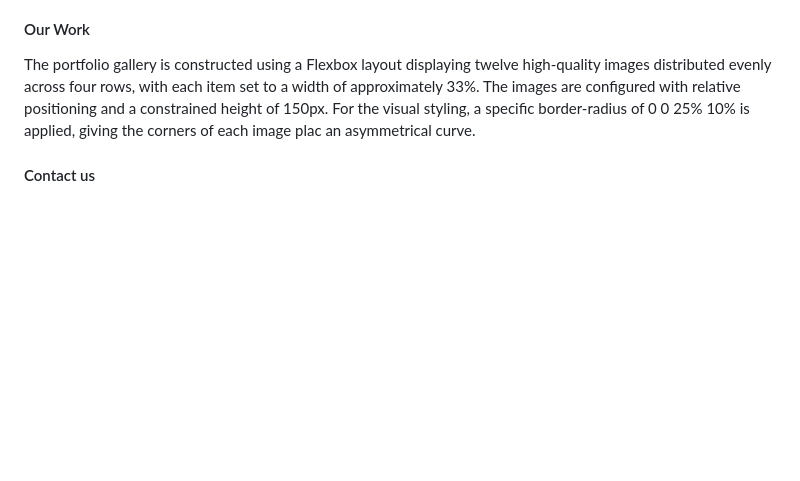
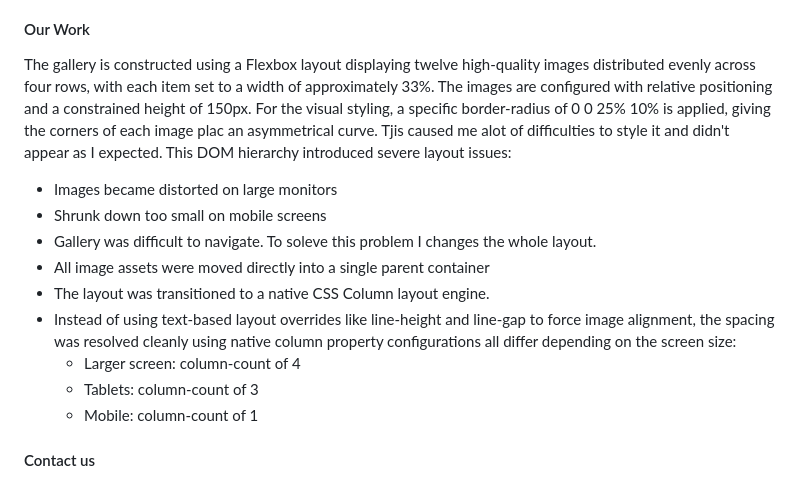
Before and after one commit to vanesaivch/my-first-project, a Markdown page: README.md, the part around the change. GitHub-like rendering; blank space fills up the shorter version.

```diff
--- a/README.md
+++ b/README.md
@@ -54,7 +54,17 @@ The layout for the "About Us" page consists of a background image with a semi-tr
 Colors are inherited of body styles but additional are added on parapgraphs border as #bd5d85 solid 4px
 
 #### Our Work
-The portfolio gallery is constructed using a Flexbox layout displaying twelve high-quality images distributed evenly across four rows, with each item set to a width of approximately 33%. The images are configured with relative positioning and a constrained height of 150px. For the visual styling, a specific border-radius of 0 0 25% 10% is applied, giving the corners of each image plac an asymmetrical curve.
+The gallery is constructed using a Flexbox layout displaying twelve high-quality images distributed evenly across four rows, with each item set to a width of approximately 33%. The images are configured with relative positioning and a constrained height of 150px. For the visual styling, a specific border-radius of 0 0 25% 10% is applied, giving the corners of each image plac an asymmetrical curve. Tjis caused me alot of difficulties to style it and didn't appear as I expected. This DOM hierarchy introduced severe layout issues:
+ - Images became distorted on large monitors
+ - Shrunk down too small on mobile screens
+ - Gallery was difficult to navigate.
+ To soleve this problem I changes the whole layout.
+ - All image assets were moved directly into a single parent container
+ - The layout was transitioned to a native CSS Column layout engine.
+ - Instead of using text-based layout overrides like line-height and line-gap to force image alignment, the spacing was resolved cleanly using native column property configurations all differ depending on the screen size:
+    - Larger screen: column-count of 4
+    - Tablets: column-count of 3
+    - Mobile: column-count of 1
 
 #### Contact us
  - The contact page hosts a centrally aligned form component split into two logical fieldsets: "Your Details" and "Your Enquiry." The first section contains standard text inputs for name, email, and telephone, while the second section includes a select option dropdown for the inquiry type, a textarea for the message body, and a submit button. Upon successful form submission, the application routes the user to a standard confirmation "Thank You" view.
```
